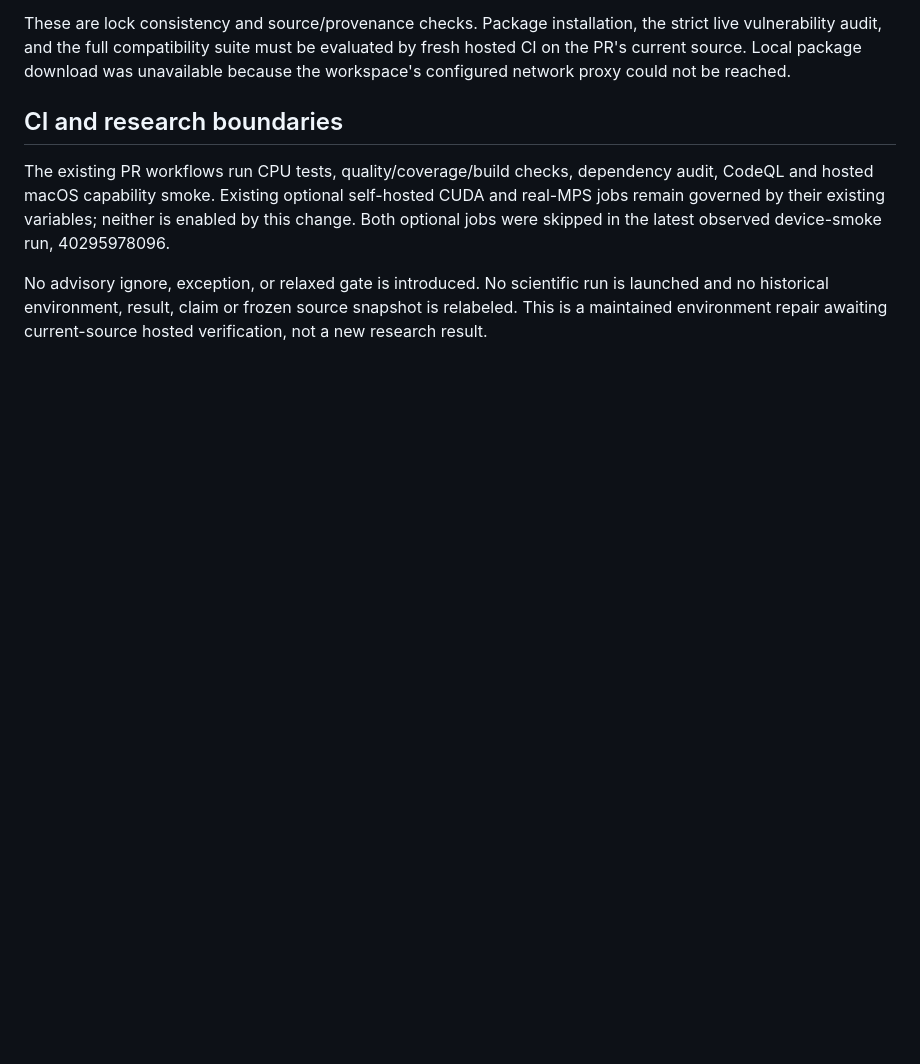
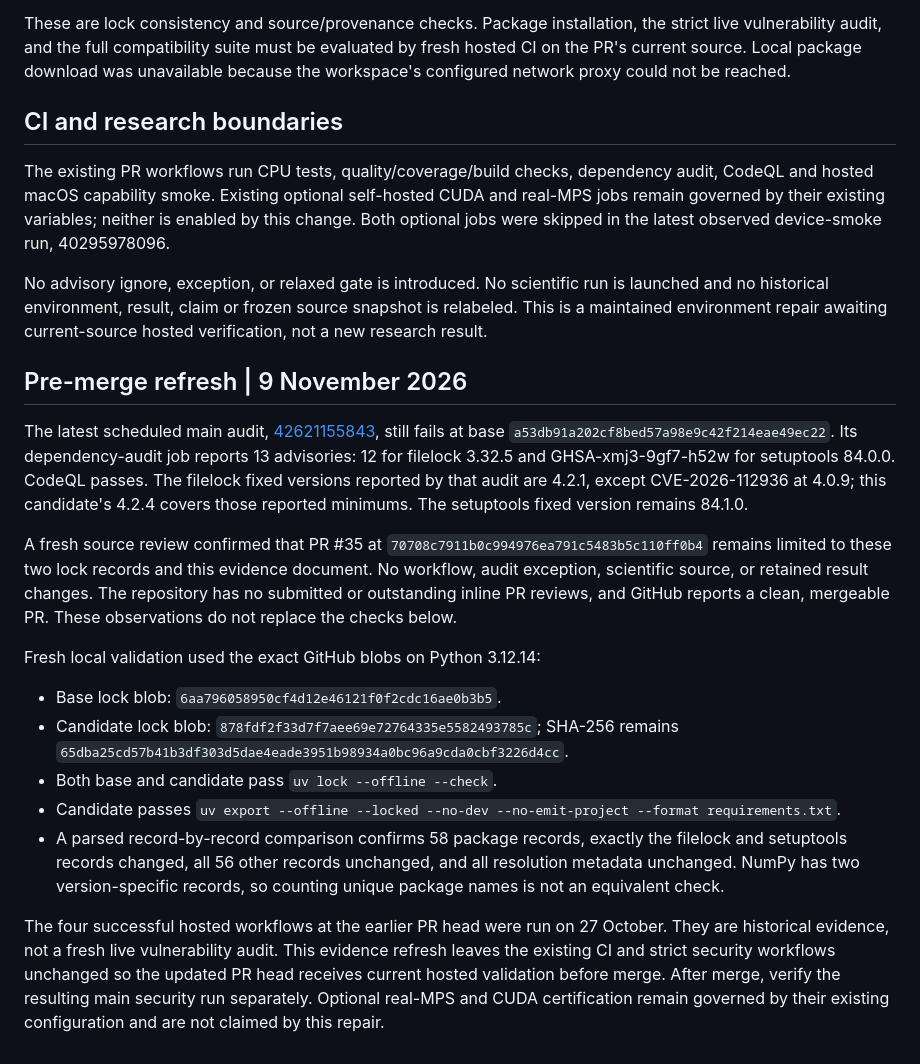
Before and after one commit to THE-BU1LD/RIPII, a Markdown page: docs/LOCKED_DEPENDENCY_REPAIR_20261027.md, the part around the change. GitHub-like rendering; blank space fills up the shorter version.

Commit message:
Refresh locked dependency repair evidence for November 9

```diff
--- a/docs/LOCKED_DEPENDENCY_REPAIR_20261027.md
+++ b/docs/LOCKED_DEPENDENCY_REPAIR_20261027.md
@@ -38,3 +38,19 @@ These are lock consistency and source/provenance checks. Package installation, t
 The existing PR workflows run CPU tests, quality/coverage/build checks, dependency audit, CodeQL and hosted macOS capability smoke. Existing optional self-hosted CUDA and real-MPS jobs remain governed by their existing variables; neither is enabled by this change. Both optional jobs were skipped in the latest observed device-smoke run, 40295978096.
 
 No advisory ignore, exception, or relaxed gate is introduced. No scientific run is launched and no historical environment, result, claim or frozen source snapshot is relabeled. This is a maintained environment repair awaiting current-source hosted verification, not a new research result.
+
+## Pre-merge refresh | 9 November 2026
+
+The latest scheduled main audit, [42621155843](https://github.com/THE-BU1LD/RIPII/actions/runs/42621155843), still fails at base `a53db91a202cf8bed57a98e9c42f214eae49ec22`. Its dependency-audit job reports 13 advisories: 12 for filelock 3.32.5 and GHSA-xmj3-9gf7-h52w for setuptools 84.0.0. CodeQL passes. The filelock fixed versions reported by that audit are 4.2.1, except CVE-2026-112936 at 4.0.9; this candidate's 4.2.4 covers those reported minimums. The setuptools fixed version remains 84.1.0.
+
+A fresh source review confirmed that PR #35 at `70708c7911b0c994976ea791c5483b5c110ff0b4` remains limited to these two lock records and this evidence document. No workflow, audit exception, scientific source, or retained result changes. The repository has no submitted or outstanding inline PR reviews, and GitHub reports a clean, mergeable PR. These observations do not replace the checks below.
+
+Fresh local validation used the exact GitHub blobs on Python 3.12.14:
+
+- Base lock blob: `6aa796058950cf4d12e46121f0f2cdc16ae0b3b5`.
+- Candidate lock blob: `878fdf2f33d7f7aee69e72764335e5582493785c`; SHA-256 remains `65dba25cd57b41b3df303d5dae4eade3951b98934a0bc96a9cda0cbf3226d4cc`.
+- Both base and candidate pass `uv lock --offline --check`.
+- Candidate passes `uv export --offline --locked --no-dev --no-emit-project --format requirements.txt`.
+- A parsed record-by-record comparison confirms 58 package records, exactly the filelock and setuptools records changed, all 56 other records unchanged, and all resolution metadata unchanged. NumPy has two version-specific records, so counting unique package names is not an equivalent check.
+
+The four successful hosted workflows at the earlier PR head were run on 27 October. They are historical evidence, not a fresh live vulnerability audit. This evidence refresh leaves the existing CI and strict security workflows unchanged so the updated PR head receives current hosted validation before merge. After merge, verify the resulting main security run separately. Optional real-MPS and CUDA certification remain governed by their existing configuration and are not claimed by this repair.
```
